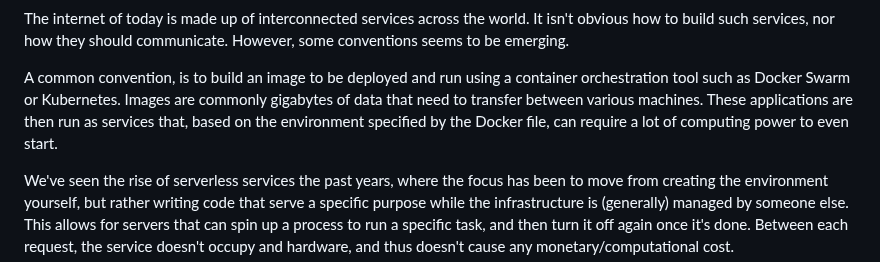
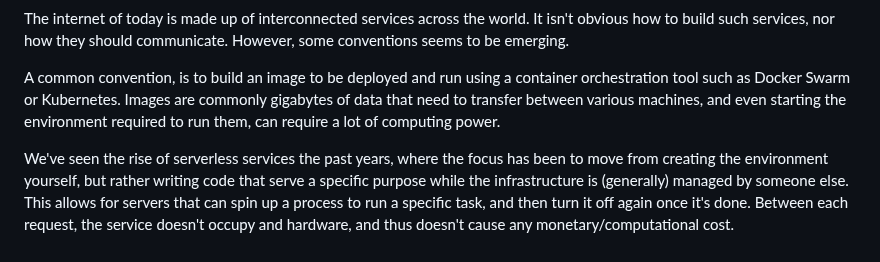
Before and after one commit to brehen/master-thesis, a Markdown page: docs/PROJECT_DESCRIPTION.md, the part around the change. GitHub-like rendering.

Commit message:
straight to the point

```diff
--- a/docs/PROJECT_DESCRIPTION.md
+++ b/docs/PROJECT_DESCRIPTION.md
@@ -51,10 +51,9 @@ communicate. However, some conventions seems to be emerging.
 
 A common convention, is to build an image to be deployed and run using a
 container orchestration tool such as Docker Swarm or Kubernetes.  Images are
-commonly gigabytes of data that need to transfer between various
-machines. These applications are then run as services that, based on the
-environment specified by the Docker file, can require a lot of computing
-power to even start.
+commonly gigabytes of data that need to transfer between various machines,
+and even starting the environment required to run them, can require a lot of
+computing power.
 
 We've seen the rise of serverless services the past years, where the focus has
 been to move from creating the environment yourself, but rather writing code
```
